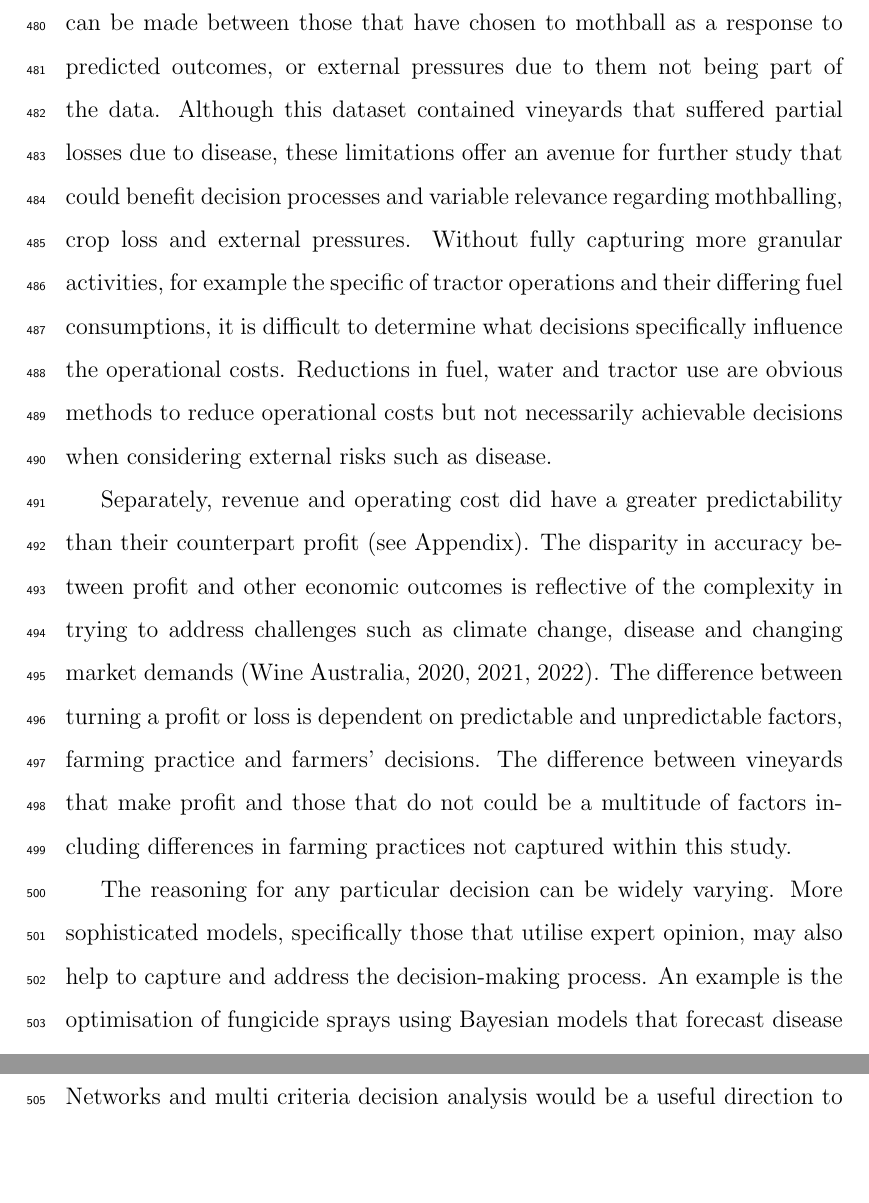
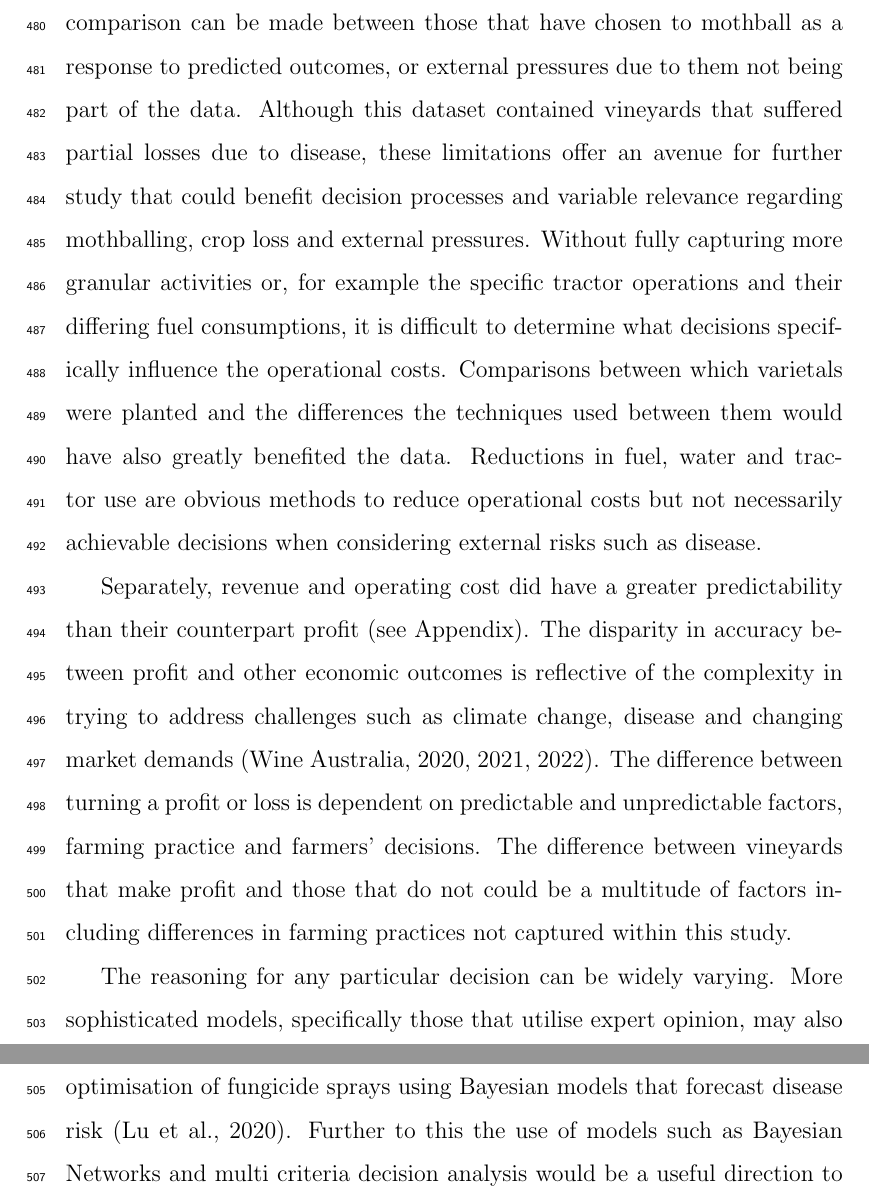
Before and after one commit to JixTheCat/Operating-costs-and-Revenue, a LaTeX paper (article.tex): two parts of pages 22 and 23 of 62, joined at a grey line, cut so that both start at the same text, the shorter picture padded with empty space. Compiled offline with pdfLaTeX.

Commit message:
added the varietals sentance

```diff
--- a/article.tex
+++ b/article.tex
@@ -217,7 +217,7 @@ Further to the consideration of including specific operations is hindered in thi
 
 When determining revenue, similar variables were used to operational cost; with region also being of high variable importance relative to other variables (when considering all regions together in importance). It is difficult to extrapolate the specific influence of location on a vineyard's outcomes due to the broad and varying definition of a region. Utilising the Geographical Indicator regions defined by Wine Australia \citep{australiaWineAustraliaOpenData2021} is a limitation in one way, as it is too broad to fully capture a vineyards location and how that influences variables at a more granular level. However, as buyers set prices at regional levels, it is still important to consider this factor.
 \par
-Decisions made on the ground have far-reaching effects and are difficult to completely capture. A larger number of tractor passes used as a preventative measure for occurrences such as disease may incur higher operational costs but could be critical in preventing long term losses. Although the models demonstrated a good predictive fit, the ability to predict operational costs is limited by the variables incorporated in the analysis. Other factors such as erosion and soil health are also influenced by tractor use and would contribute to these operational costs but are difficult to measure and were not available as part of the data \citep{capelloEffectsTractorPasses2019,capelloPermanentCoverSoil2020}. The data collection process being voluntary and part of a sustainable program also limited the ability to compare what happened between those who had to abandon crops due to disease, pests or other catastrophes such as fire, in part due to a lack of incentive to record as part of the SWA program. Furthermore, no comparison can be made between those that have chosen to mothball as a response to predicted outcomes, or external pressures due to them not being part of the data. Although this dataset contained vineyards that suffered partial losses due to disease, these limitations offer an avenue for further study that could benefit decision processes and variable relevance regarding mothballing, crop loss and external pressures. Without fully capturing more granular activities, for example the specific of tractor operations and their differing fuel consumptions, it is difficult to determine what decisions specifically influence the operational costs. Reductions in fuel, water and tractor use are obvious methods to reduce operational costs but not necessarily achievable decisions when considering external risks such as disease.
+Decisions made on the ground have far-reaching effects and are difficult to completely capture. A larger number of tractor passes used as a preventative measure for occurrences such as disease may incur higher operational costs but could be critical in preventing long term losses. Although the models demonstrated a good predictive fit, the ability to predict operational costs is limited by the variables incorporated in the analysis. Other factors such as erosion and soil health are also influenced by tractor use and would contribute to these operational costs but are difficult to measure and were not available as part of the data \citep{capelloEffectsTractorPasses2019,capelloPermanentCoverSoil2020}. The data collection process being voluntary and part of a sustainable program also limited the ability to compare what happened between those who had to abandon crops due to disease, pests or other catastrophes such as fire, in part due to a lack of incentive to record as part of the SWA program. Furthermore, no comparison can be made between those that have chosen to mothball as a response to predicted outcomes, or external pressures due to them not being part of the data. Although this dataset contained vineyards that suffered partial losses due to disease, these limitations offer an avenue for further study that could benefit decision processes and variable relevance regarding mothballing, crop loss and external pressures. Without fully capturing more granular activities or, for example the specific tractor operations and their differing fuel consumptions, it is difficult to determine what decisions specifically influence the operational costs. Comparisons between which varietals were planted and the differences the techniques used between them would have also greatly benefited the data. Reductions in fuel, water and tractor use are obvious methods to reduce operational costs but not necessarily achievable decisions when considering external risks such as disease.
 \par
 Separately, revenue and operating cost did have a greater predictability than their counterpart profit (see Appendix). The disparity in accuracy between profit and other economic outcomes is reflective of the complexity in trying to address challenges such as climate change, disease and changing market demands \citep{wineaustraliaNationalVintageReport2020,wineaustraliaNationalVintageReport2021,wineaustraliaNationalVintageReport2022}. The difference between turning a profit or loss is dependent on predictable and unpredictable factors, farming practice and farmers' decisions. The difference between vineyards that make profit and those that do not could be a multitude of factors including differences in farming practices not captured within this study.
 \par
```
Also changed, not shown: article.pdf, 4 other files.
